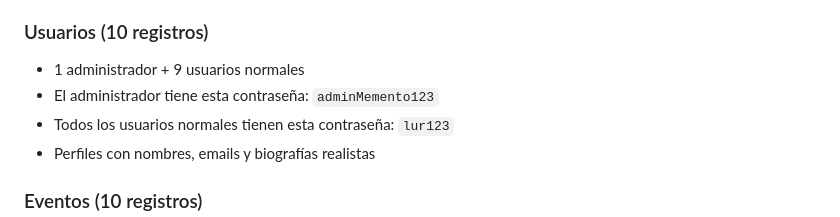
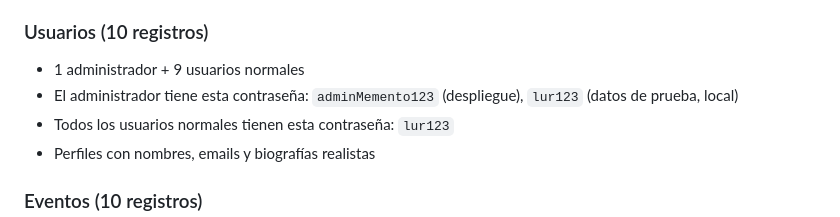
Before and after one commit to IsmaCar/Eventos-App, a Markdown page: README.md, the part around the change. Drawn GitHub-style.

```diff
--- a/README.md
+++ b/README.md
@@ -131,7 +131,7 @@ El sistema incluye un conjunto completo de datos de prueba:
 
 ### Usuarios (10 registros)
 - 1 administrador + 9 usuarios normales
-- El administrador tiene esta contraseña: `adminMemento123`
+- El administrador tiene esta contraseña: `adminMemento123` (despliegue), `lur123` (datos de prueba, local)
 - Todos los usuarios normales tienen esta contraseña: `lur123`
 - Perfiles con nombres, emails y biografías realistas
 
```
